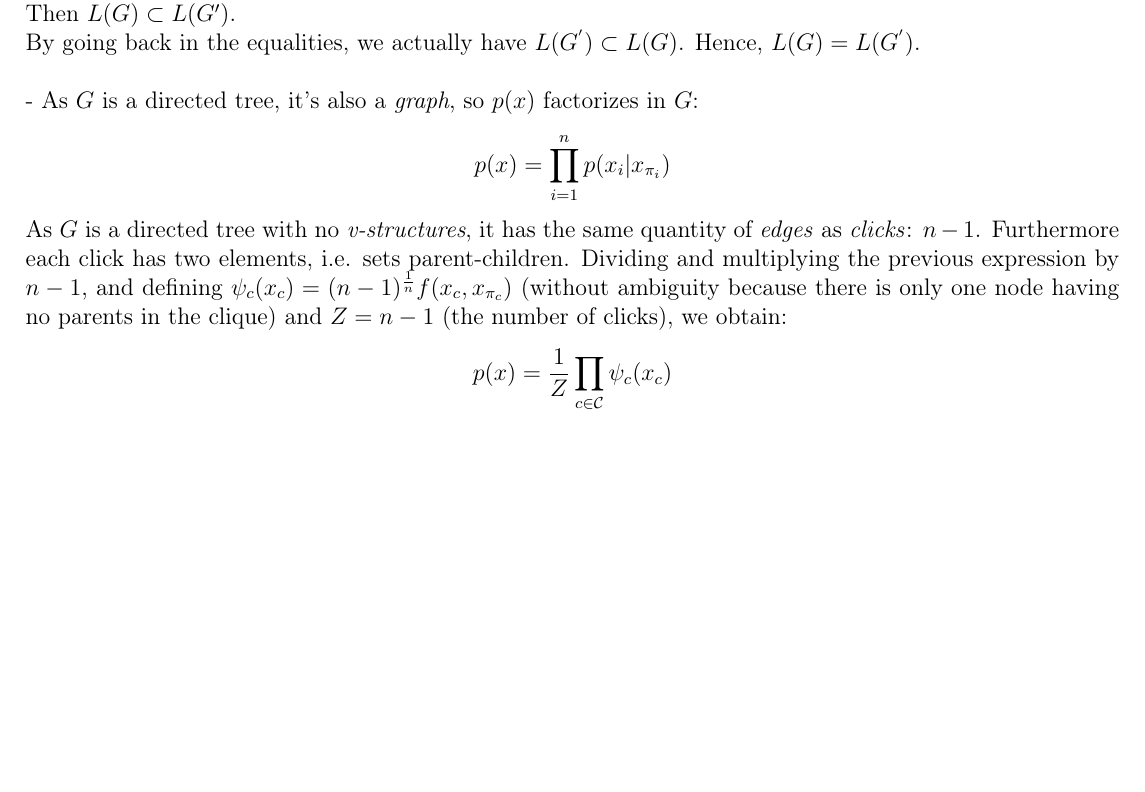
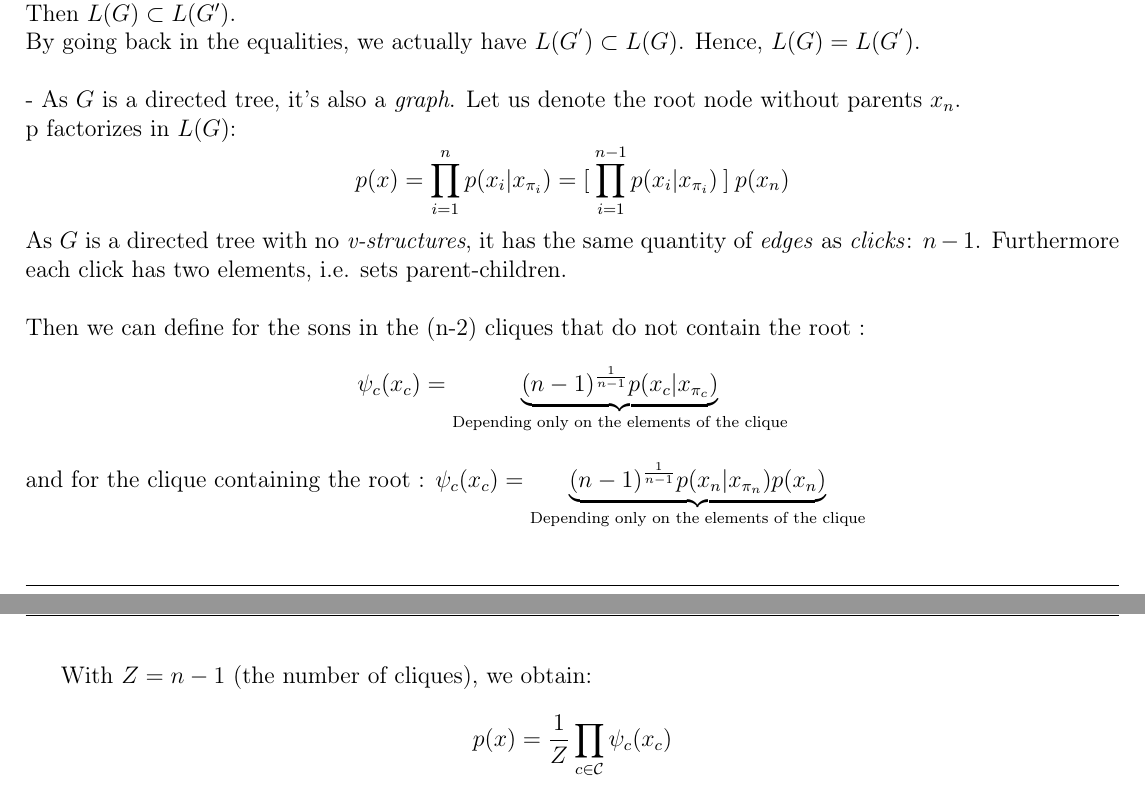
Before and after one commit to Khalife/MVA, a LaTeX document (PGM/2/report/MVA_DM2_Sammy_Khalife_Matias_Tailanian.tex): part of page 1 of 7 before the commit and two parts of pages 1 and 2 of 8 after it, the two joined at a grey line, cut so that both start at the same text, the shorter picture padded with empty space. Compiled offline with pdfLaTeX.

Commit message:
modifProof

```diff
--- a/PGM/2/report/MVA_DM2_Sammy_Khalife_Matias_Tailanian.tex
+++ b/PGM/2/report/MVA_DM2_Sammy_Khalife_Matias_Tailanian.tex
@@ -67,9 +67,21 @@ By going back in the equalities, we actually have $L(G^{'}) \subset L(G)$.
 Hence, $L(G)=L(G^{'})$.
 ~\\
 ~\\
-- As $G$ is a directed tree, it's also a \emph{graph}, so $p(x)$ factorizes in $G$:
-$$p(x) = \prod^n_{i=1}p(x_i|x_{\pi_i})$$
-As $G$ is a directed tree with no \emph{v-structures}, it has the same quantity of \emph{edges} as \emph{clicks}: $n-1$. Furthermore each click has two elements, i.e. sets parent-children. Dividing and multiplying the previous expression by $n-1$, and defining $\psi_{c}(x_{c}) = (n-1)^{\frac{1}{n}}f(x_c,x_{\pi_c})$ (without ambiguity because there is only one node having no parents in the clique) and $Z=n-1$ (the number of clicks), we obtain:
+- As $G$ is a directed tree, it's also a \emph{graph}. Let us denote the root node without parents $x_{n}$. ~\\
+p factorizes in $L(G)$:
+$$p(x) = \prod^n_{i=1}p(x_i|x_{\pi_i}) = [\: \prod^{n-1}_{i=1}p(x_i|x_{\pi_i}) \: ] \:p(x_{n})$$
+As $G$ is a directed tree with no \emph{v-structures}, it has the same quantity of \emph{edges} as \emph{clicks}: $n-1$. Furthermore each click has two elements, i.e. sets parent-children.~\\
+~\\
+Then we can define for the sons in the (n-2) cliques that do not contain the root : $$\psi_{c}(x_{c}) = \underbrace{(n-1)^{\frac{1}{n-1}}p(x_c|x_{\pi_c})}_{\text{Depending only on the elements of the clique}}$$~\\
+and for the clique containing the root :
+%$\psi_{c}(x_{c})=\begin{cases}
+%(n-1)^{\frac{1}{n-1}}p(x_{n}|x_{\pi_{n}}) & \text{if  }  x_{c}=x_{n} \\
+%p(x_{n}) & \text{otherwise }
+%\end{cases}$
+$\psi_{c}(x_{c})=\underbrace{(n-1)^{\frac{1}{n-1}}p(x_{n}|x_{\pi_{n}})p(x_{n})}_{\text{Depending only on the elements of the clique}}$
+~\\
+
+With $Z=n-1$ (the number of cliques), we obtain:
 $$p(x) = \frac{1}{Z}\prod_{c\in \mathcal{C}}\psi_c(x_c)$$
 where $\mathcal{C}$ is the set of clicks of $G$. This expression corresponds to a factorization in the symetrized graph $G^\prime$ of $G$, which has $Z=n-1$ clicks of cardinal $2$, $\{x_k, x_{\pi_k}\}$, proving: $\mathcal{L}(G)\subseteq \mathcal{L}(G^\prime)$.
 ~\\
```
